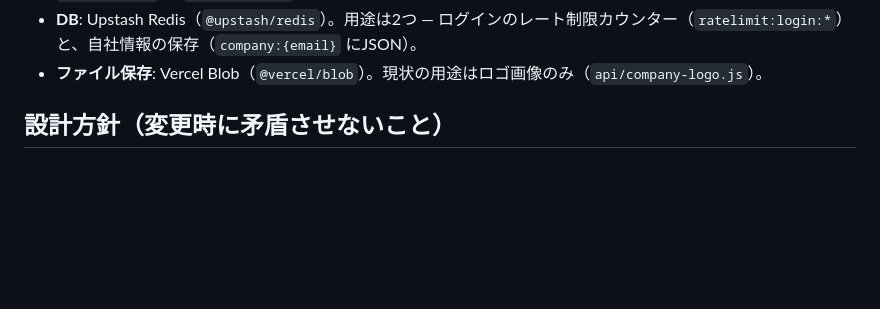
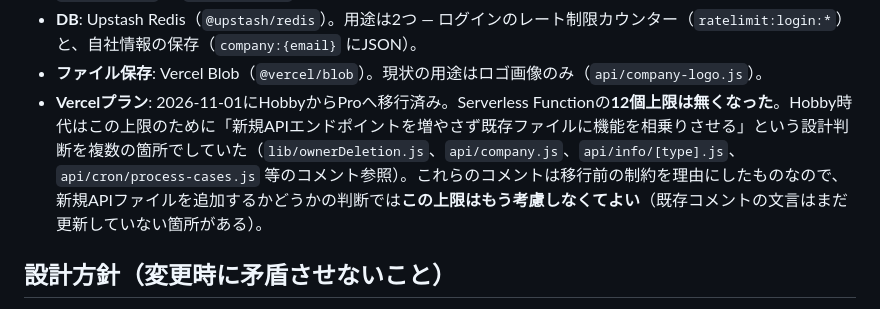
Before and after one commit to ico36/lighting-lookup, a Markdown page: CLAUDE.md, the part around the change. Drawn GitHub-style; blank space fills up the shorter version.

Commit message:
CLAUDE.mdにVercel Hobby→Pro移行済みの前提を追記
2026-11-01のプラン移行でServerless Functionの12個上限が無くなったため、
既存コメントが前提にしている制約が解消済みであることを明記する。

```diff
--- a/CLAUDE.md
+++ b/CLAUDE.md
@@ -21,6 +21,7 @@ Anthropic API（Claude + web_search ツール） / Stripe / Upstash Redis / Verc
 - **認証**: メールアドレス＋Stripeサブスク状態のその場確認（`api/login.js`）。ログイン成功でHMAC署名付きセッショントークン（有効期限30日）を発行し、以後は `Authorization: Bearer <token>` で送信。検証は `api/_auth.js` の `requireAuth()` を各APIの先頭で呼ぶ。
 - **DB**: Upstash Redis（`@upstash/redis`）。用途は2つ — ログインのレート制限カウンター（`ratelimit:login:*`）と、自社情報の保存（`company:{email}` にJSON）。
 - **ファイル保存**: Vercel Blob（`@vercel/blob`）。現状の用途はロゴ画像のみ（`api/company-logo.js`）。
+- **Vercelプラン**: 2026-11-01にHobbyからProへ移行済み。Serverless Functionの**12個上限は無くなった**。Hobby時代はこの上限のために「新規APIエンドポイントを増やさず既存ファイルに機能を相乗りさせる」という設計判断を複数の箇所でしていた（`lib/ownerDeletion.js`、`api/company.js`、`api/info/[type].js`、`api/cron/process-cases.js` 等のコメント参照）。これらのコメントは移行前の制約を理由にしたものなので、新規APIファイルを追加するかどうかの判断では**この上限はもう考慮しなくてよい**（既存コメントの文言はまだ更新していない箇所がある）。
 
 ## 設計方針（変更時に矛盾させないこと）
 
```
